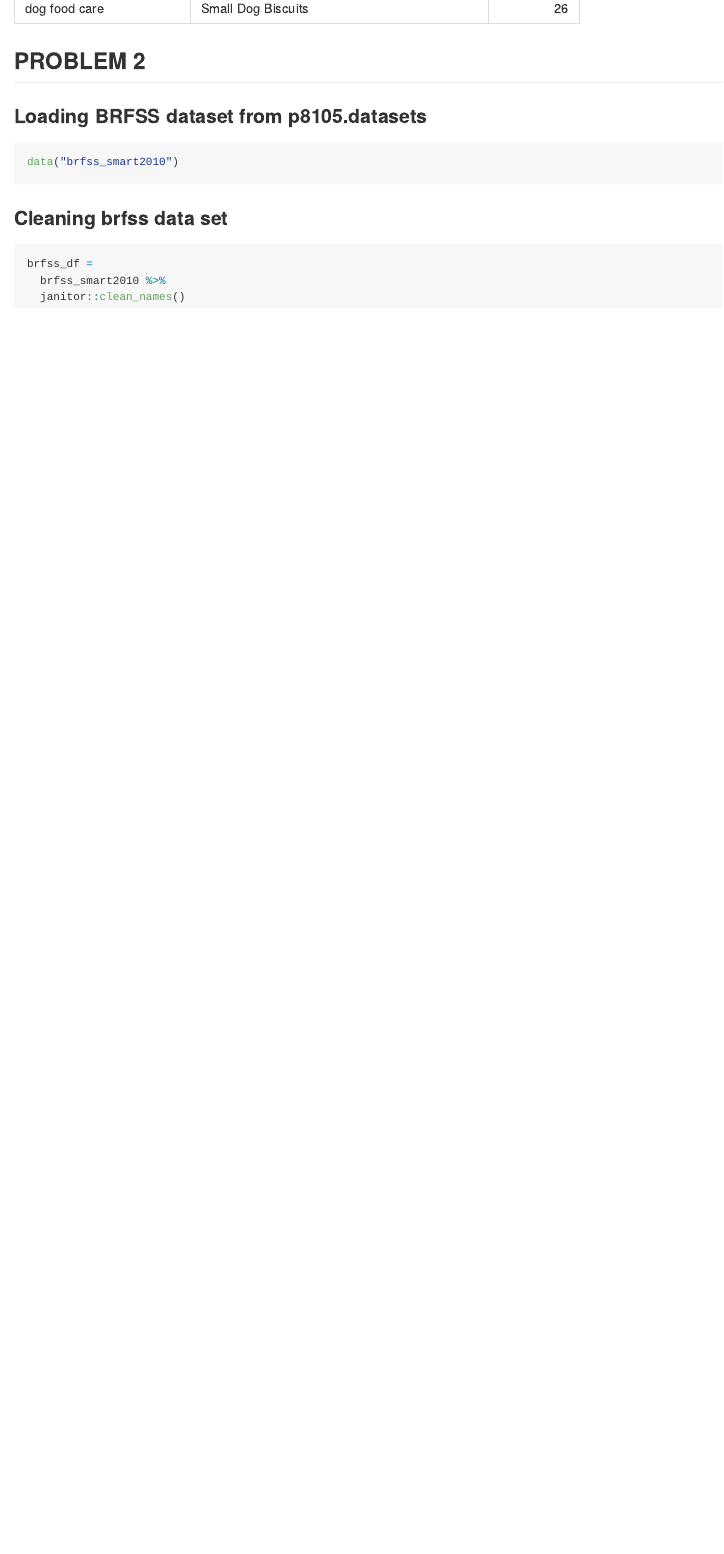
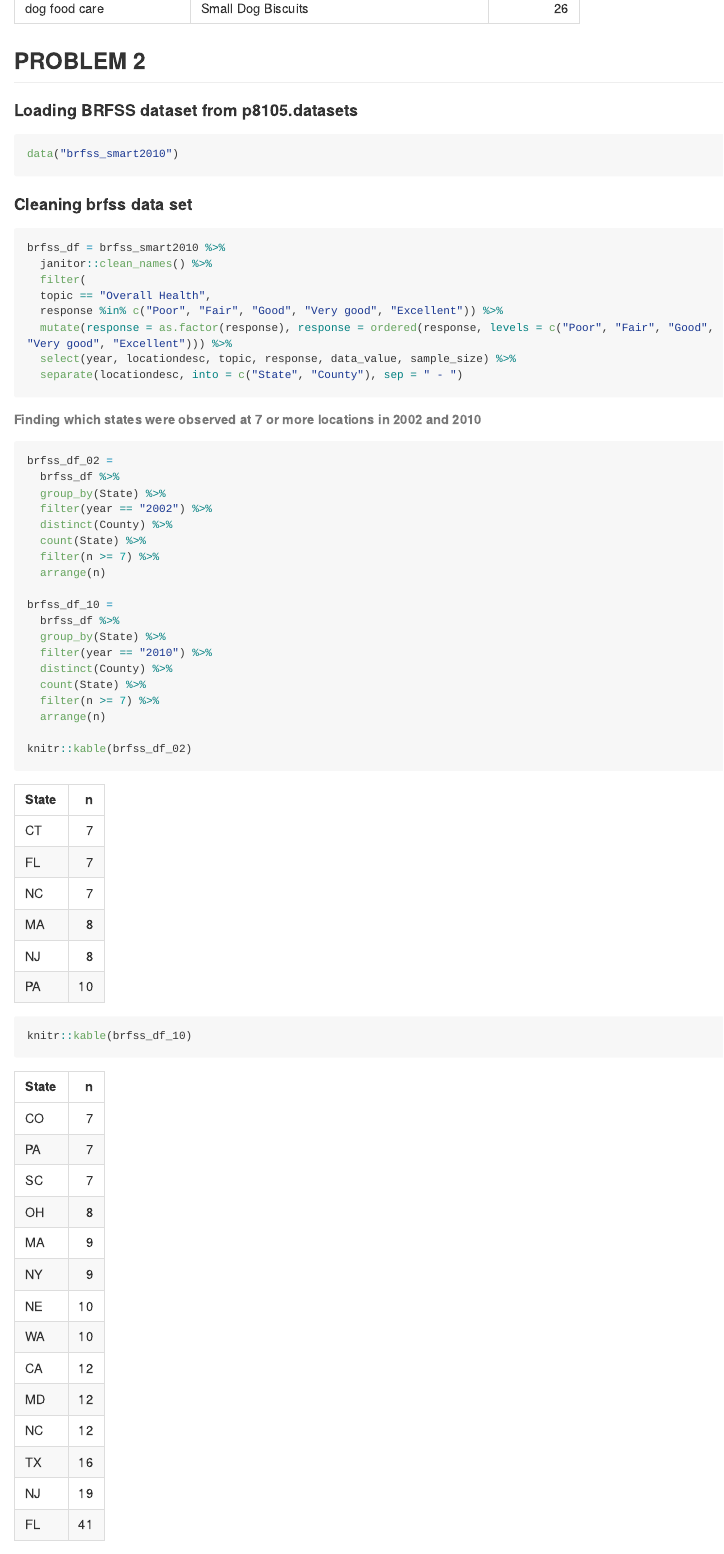
Before and after one commit to ericwanghu/p8105_hw3_ew2717, an R Markdown document (p8105_hw3_ew2717.Rmd): the page in a window 1100 px wide, from 3810 px down. The pictures show the output file p8105_hw3_ew2717.md that the author committed with the source, drawn offline in the style of GitHub; long lines of code are wrapped.

Commit message:
find states observed 7 or more

````diff
--- a/p8105_hw3_ew2717.Rmd
+++ b/p8105_hw3_ew2717.Rmd
@@ -126,7 +126,7 @@ knitr::kable(popular_table)
 
 ## PROBLEM 2
 
-### Loading BRFSS dataset from p8105.datasets
+#### Loading BRFSS dataset from p8105.datasets
 
 ```{r load brfss data}
 
@@ -134,12 +134,42 @@ data("brfss_smart2010")
 
 ```
 
-### Cleaning brfss data set
+#### Cleaning brfss data set
 
 ```{r clean brfss data set}
 
-brfss_df =
-  brfss_smart2010 %>%
-  janitor::clean_names()
+brfss_df = brfss_smart2010 %>%
+  janitor::clean_names() %>%
+  filter(
+  topic == "Overall Health",
+  response %in% c("Poor", "Fair", "Good", "Very good", "Excellent")) %>%
+  mutate(response = as.factor(response), response = ordered(response, levels = c("Poor", "Fair", "Good", "Very good", "Excellent"))) %>%
+  select(year, locationdesc, topic, response, data_value, sample_size) %>%
+  separate(locationdesc, into = c("State", "County"), sep = " - ")
 
 ```
+
+###### Finding which states were observed at 7 or more locations in 2002 and 2010
+
+```{r}
+
+brfss_df_02 =
+  brfss_df %>%
+  group_by(State) %>%
+  filter(year == "2002") %>%
+  distinct(County) %>%
+  count(State) %>%
+  filter(n >= 7) %>%
+  arrange(n)
+
+brfss_df_10 =
+  brfss_df %>%
+  group_by(State) %>%
+  filter(year == "2010") %>%
+  distinct(County) %>%
+  count(State) %>%
+  filter(n >= 7) %>%
+  arrange(n)
+
+knitr::kable(brfss_df_02)
+knitr::kable(brfss_df_10)
````
Also changed, not shown: p8105_hw3_ew2717.md, p8105_hw3_ew2717.Rmd (21 more changed lines).
